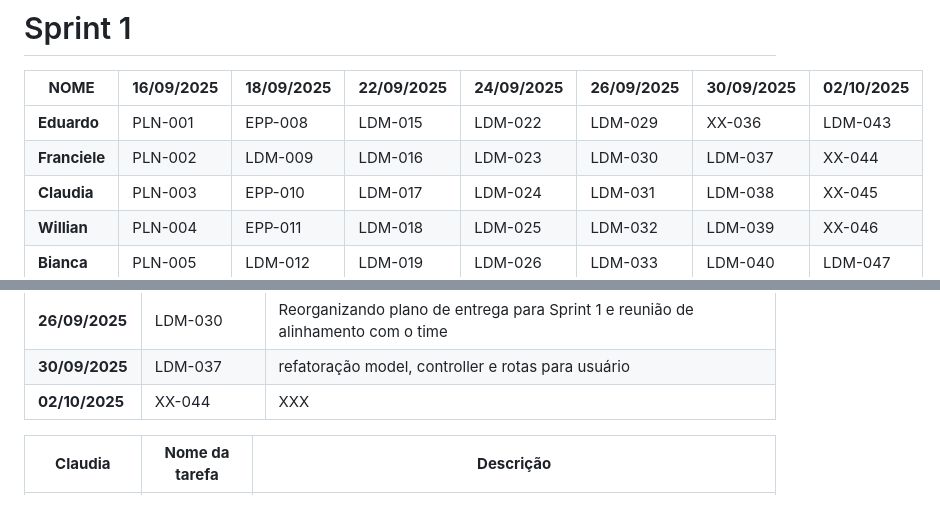
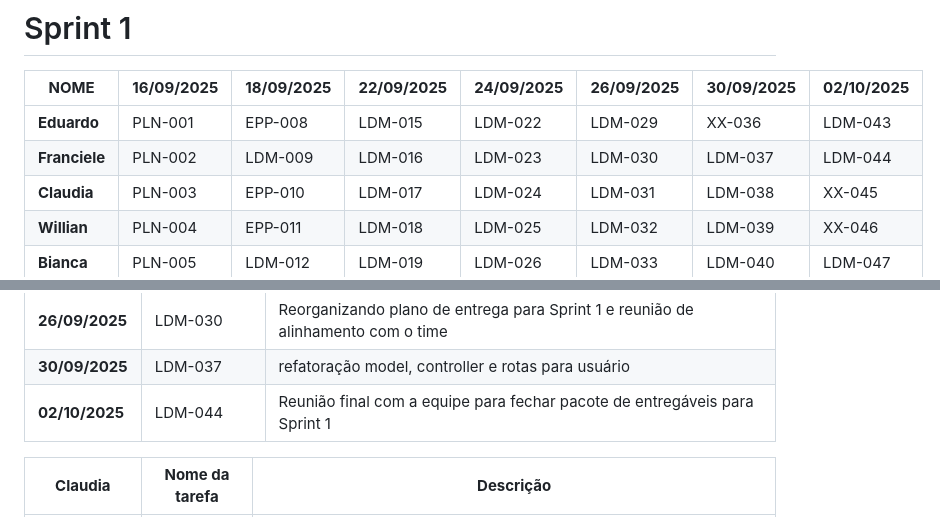
Before and after one commit to ThePerryDev/MindCare, a Markdown page: README.md, 2 parts joined by grey strips. GitHub-like rendering.

```diff
--- a/README.md
+++ b/README.md
@@ -6,7 +6,7 @@
 | **NOME**   | **16/09/2025** | **18/09/2025** | **22/09/2025** | **24/09/2025** | **26/09/2025** | **30/09/2025** | **02/10/2025** |
 |-----------|---------------|---------------|---------------|---------------|---------------|---------------|---------------|
 | **Eduardo**   | PLN-001 | EPP-008 | LDM-015 | LDM-022 | LDM-029 | XX-036 | LDM-043 |
-| **Franciele**    | PLN-002 | LDM-009 | LDM-016 | LDM-023 | LDM-030 | LDM-037 | XX-044 |
+| **Franciele**    | PLN-002 | LDM-009 | LDM-016 | LDM-023 | LDM-030 | LDM-037 | LDM-044 |
 | **Claudia**    | PLN-003 | EPP-010 | LDM-017 | LDM-024 | LDM-031 | LDM-038 | XX-045 |
 | **Willian** | PLN-004 | EPP-011 | LDM-018 | LDM-025 | LDM-032 | LDM-039 | XX-046 |
 | **Bianca**   | PLN-005 | LDM-012 | LDM-019 | LDM-026 | LDM-033 | LDM-040 | LDM-047 |
@@ -31,7 +31,7 @@
 | **24/09/2025**   | LDM-023 | Refinamento técnico (tasks-BE) |
 | **26/09/2025**   | LDM-030 | Reorganizando plano de entrega para Sprint 1 e reunião de alinhamento com o time |
 | **30/09/2025**   | LDM-037 | refatoração model, controller e rotas para usuário |
-| **02/10/2025**   | XX-044 | XXX |
+| **02/10/2025**   | LDM-044 | Reunião final com a equipe para fechar pacote de entregáveis para Sprint 1 |
 
 | **Claudia**   | **Nome da tarefa** | **Descrição** |
 |-----------|---------------|---------------|
```
